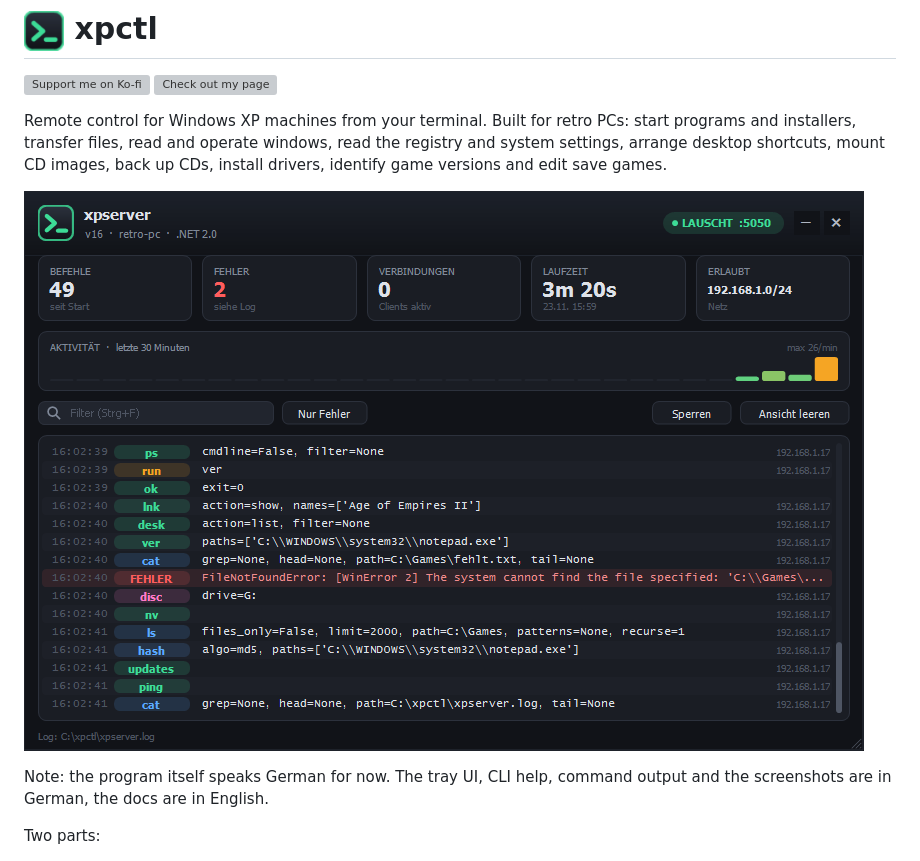
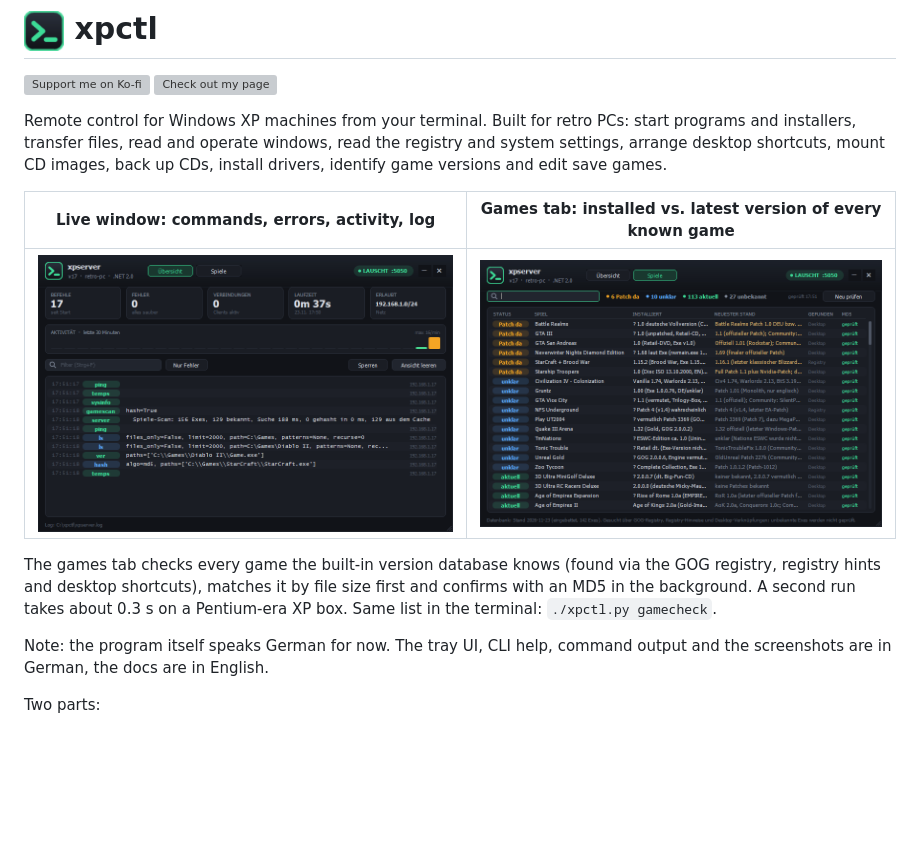
Before and after one commit to maluramichael/xpctl, a Markdown page: README.md, the part around the change. Rendered like a GitHub page; pictures changed too: docs/img/live-fenster.png, docs/img/spiele.png (added); blank space fills up the shorter version; grey boxes are pictures that could not be loaded.

Commit message:
README: Screenshots Live-Fenster und Reiter Spiele (Demo-Modus) prominent oben

```diff
--- a/README.md
+++ b/README.md
@@ -7,7 +7,11 @@
 
 Remote control for Windows XP machines from your terminal. Built for retro PCs: start programs and installers, transfer files, read and operate windows, read the registry and system settings, arrange desktop shortcuts, mount CD images, back up CDs, install drivers, identify game versions and edit save games.
 
-![xpserver live window](docs/img/live-fenster.png)
+| Live window: commands, errors, activity, log | Games tab: installed vs. latest version of every known game |
+|---|---|
+| ![xpserver live window](docs/img/live-fenster.png) | ![xpserver games tab](docs/img/spiele.png) |
+
+The games tab checks every game the built-in version database knows (found via the GOG registry, registry hints and desktop shortcuts), matches it by file size first and confirms with an MD5 in the background. A second run takes about 0.3 s on a Pentium-era XP box. Same list in the terminal: `./xpctl.py gamecheck`.
 
 Note: the program itself speaks German for now. The tray UI, CLI help, command output and the screenshots are in German, the docs are in English.
 
```
